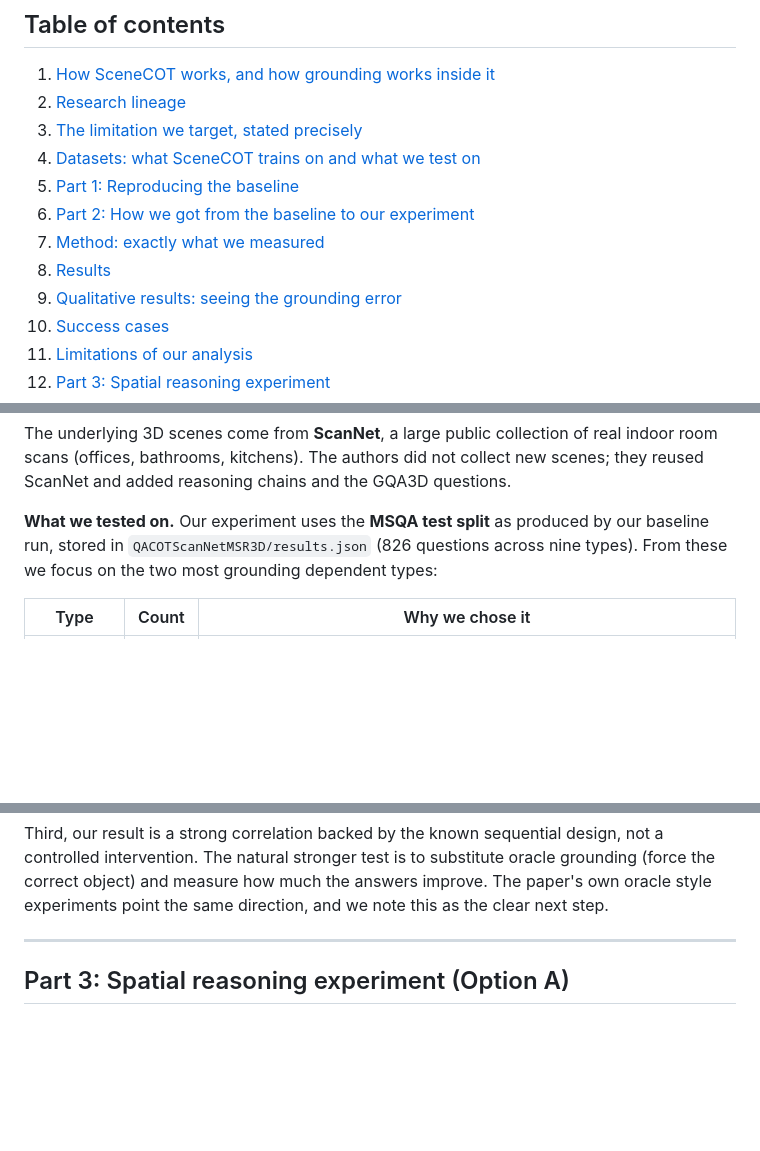
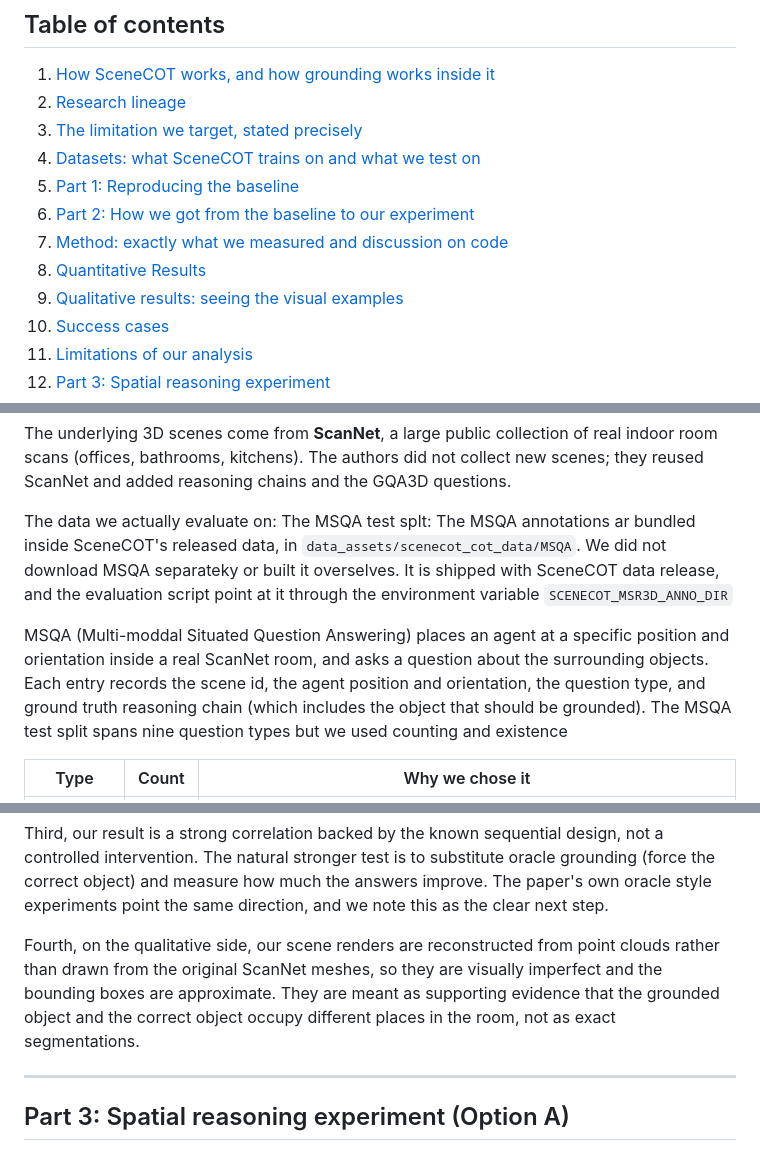
Before and after one commit to NishantTiwari00786/scenecot-grounding-cascade, a Markdown page: README.md, 3 parts joined by grey strips. Rendered like a GitHub page; blank space fills up the shorter version.

```diff
--- a/README.md
+++ b/README.md
@@ -41,9 +40,9 @@ empirically that this design choice is where its failures concentrate.
 4. [Datasets: what SceneCOT trains on and what we test on](#datasets-what-scenecot-trains-on-and-what-we-test-on)
 5. [Part 1: Reproducing the baseline](#part-1-reproducing-the-baseline)
 6. [Part 2: How we got from the baseline to our experiment](#part-2-how-we-got-from-the-baseline-to-our-experiment)
-7. [Method: exactly what we measured](#method-exactly-what-we-measured)
-8. [Results](#results)
-9. [Qualitative results: seeing the grounding error](#qualitative-results-seeing-the-grounding-error)
+7. [Method: exactly what we measured and discussion on code](#method-exactly-what-we-measured)
+8. [Quantitative Results](#results)
+9. [Qualitative results: seeing the visual examples](#qualitative-results-seeing-the-grounding-error)
 10. [Success cases](#success-cases)
 11. [Limitations of our analysis](#limitations-of-our-analysis)
 12. [Part 3: Spatial reasoning experiment](#part-3-spatial-reasoning-experiment-option-a)
@@ -175,9 +175,15 @@ The underlying 3D scenes come from **ScanNet**, a large public collection of rea
 indoor room scans (offices, bathrooms, kitchens). The authors did not collect new
 scenes; they reused ScanNet and added reasoning chains and the GQA3D questions.
 
-**What we tested on.** Our experiment uses the **MSQA test split** as produced by
-our baseline run, stored in `QACOTScanNetMSR3D/results.json` (826 questions across
-nine types). From these we focus on the two most grounding dependent types:
+The data we actually evaluate on: The MSQA test splt: The MSQA annotations ar bundled inside SceneCOT's released data,
+in `data_assets/scenecot_cot_data/MSQA`. We did not download MSQA separateky or built it overselves.
+It is shipped with SceneCOT data release, and the evaluation script point at it through the environment variable
+`SCENECOT_MSR3D_ANNO_DIR`
+
+MSQA (Multi-moddal Situated Question Answering) places an agent at a specific position and orientation inside a real ScanNet room, and asks
+a question about the surrounding objects. Each entry records  the scene id, the agent position and orientation, the question type,
+and ground truth reasoning chain (which includes the object that should be grounded). The MSQA test split spans nine question types but we used
+counting and existence
 
 | Type | Count | Why we chose it |
 |------|-------|-----------------|
@@ -380,6 +467,12 @@ a controlled intervention. The natural stronger test is to substitute oracle
 grounding (force the correct object) and measure how much the answers improve. The
 paper's own oracle style experiments point the same direction, and we note this as
 the clear next step.
+
+Fourth, on the qualitative side, our scene renders are reconstructed from point clouds
+rather than drawn from the original ScanNet meshes, so they are visually imperfect and the
+bounding boxes are approximate. They are meant as supporting evidence that the grounded
+object and the correct object occupy different places in the room, not as exact
+segmentations.
 
 ---
 
```
Also changed, not shown: other parts of README.md (+131 -50 lines).
